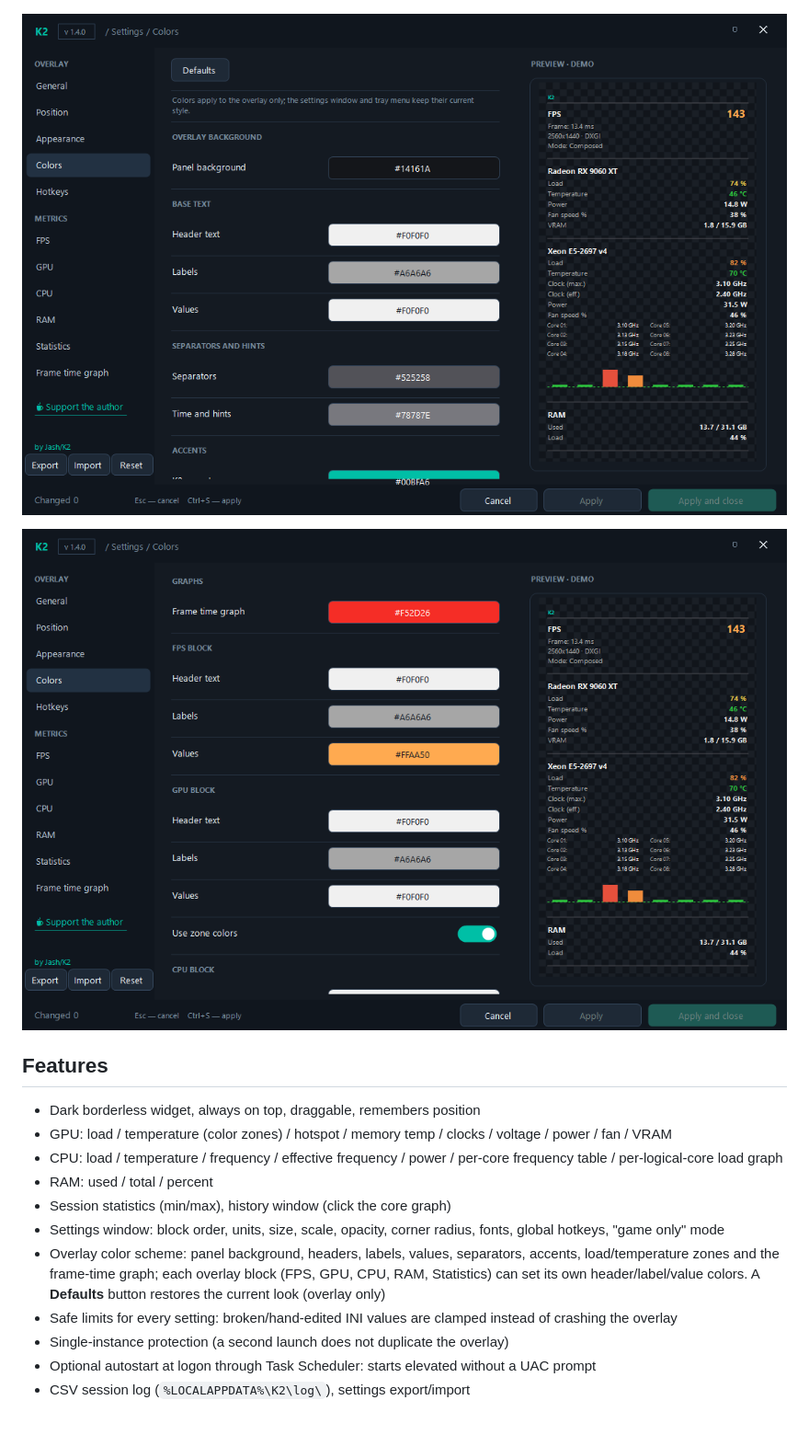
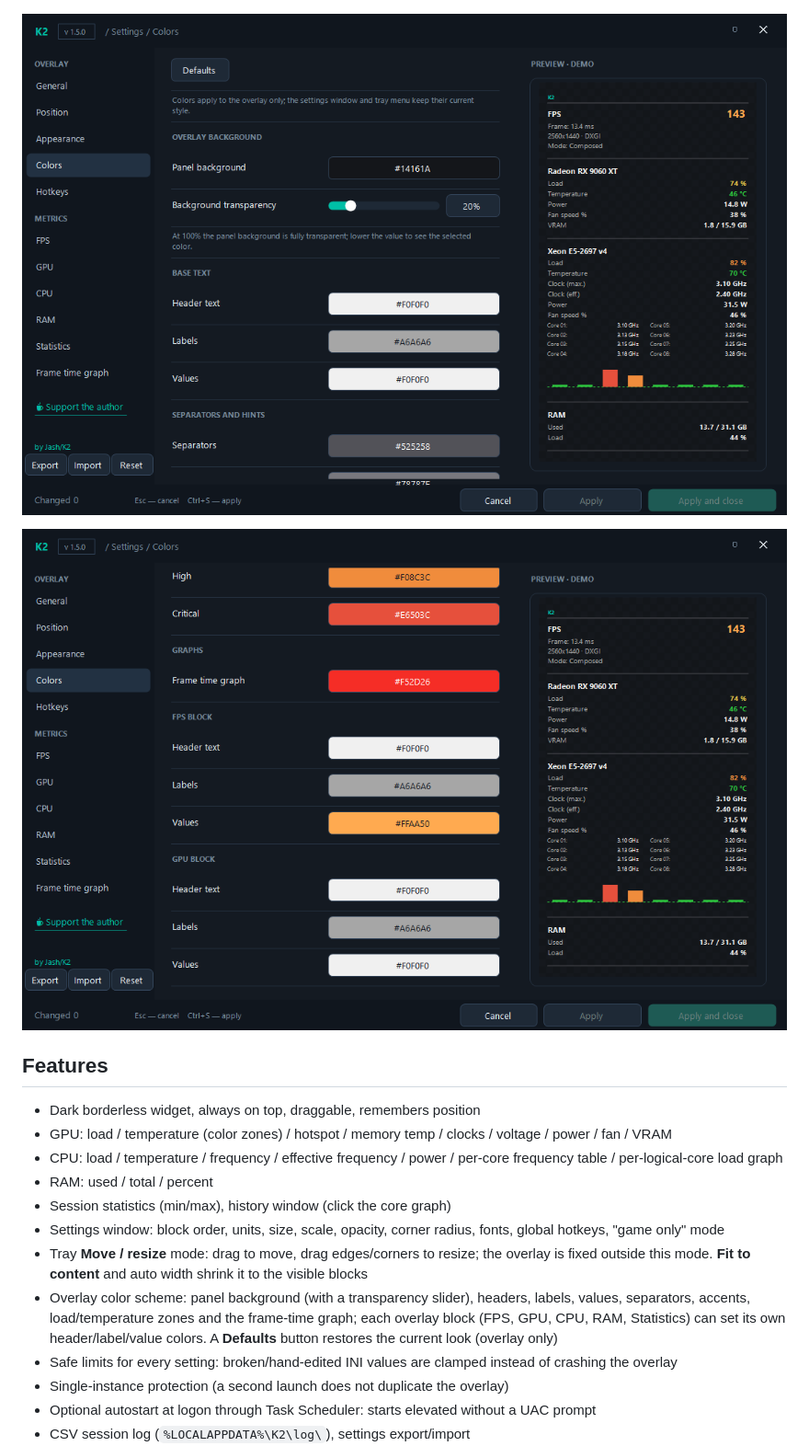
Before and after one commit to jash198909/K2-system-monitor, a Markdown page: README.md, the part around one of its changes. Shown at 92% size. GitHub-like rendering; pictures changed too: docs/screenshots/colors-blocks.png, docs/screenshots/colors.png; blank space fills up the shorter version.

Commit message:
K2 1.5.0: move/resize mode, auto width, visible dark background and position fix

```diff
--- a/README.md
+++ b/README.md
@@ -23,10 +23,14 @@ fully configurable.
 - Session statistics (min/max), history window (click the core graph)
 - Settings window: block order, units, size, scale, opacity, corner radius,
   fonts, global hotkeys, "game only" mode
-- Overlay color scheme: panel background, headers, labels, values, separators,
-  accents, load/temperature zones and the frame-time graph; each overlay block
-  (FPS, GPU, CPU, RAM, Statistics) can set its own header/label/value colors.
-  A **Defaults** button restores the current look (overlay only)
+- Tray **Move / resize** mode: drag to move, drag edges/corners to resize; the
+  overlay is fixed outside this mode. **Fit to content** and auto width shrink
+  it to the visible blocks
+- Overlay color scheme: panel background (with a transparency slider), headers,
+  labels, values, separators, accents, load/temperature zones and the
+  frame-time graph; each overlay block (FPS, GPU, CPU, RAM, Statistics) can set
+  its own header/label/value colors. A **Defaults** button restores the current
+  look (overlay only)
 - Safe limits for every setting: broken/hand-edited INI values are clamped
   instead of crashing the overlay
 - Single-instance protection (a second launch does not duplicate the overlay)
```
Also changed, not shown: other parts of README.md (+16 -0 lines), docs/screenshots/settings.png, 6 other files.
